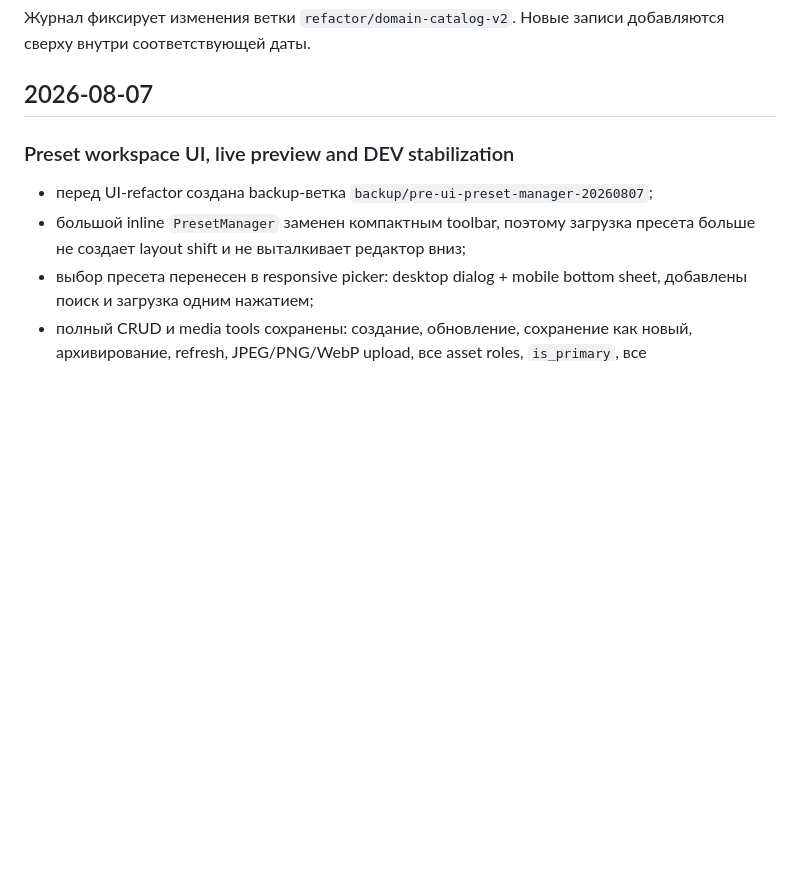
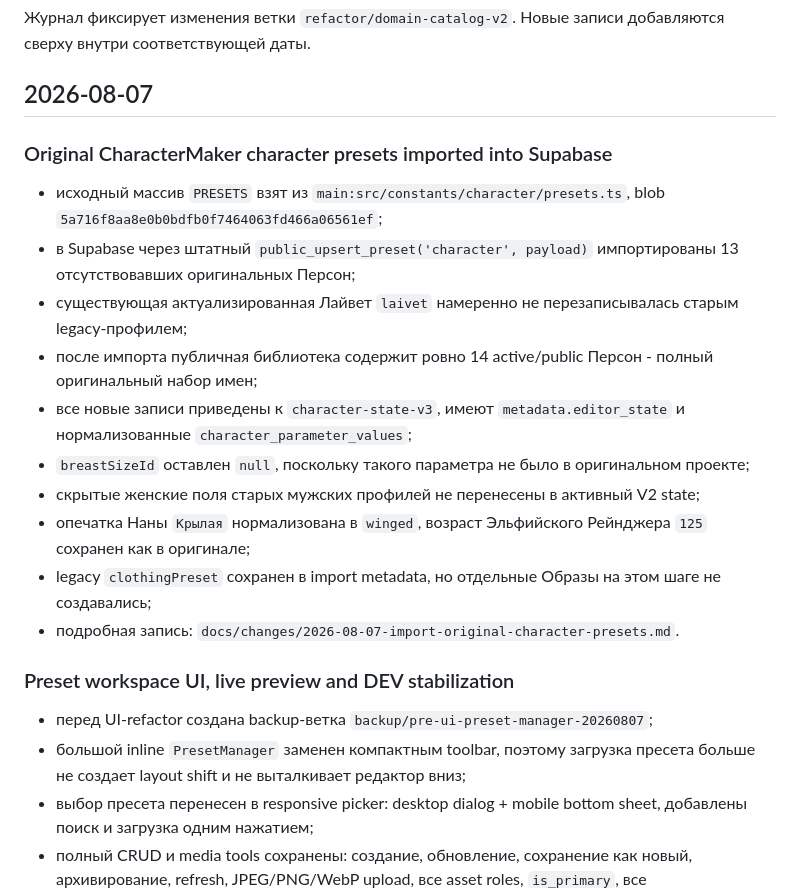
Before and after one commit to Abestreid/CharacterMaker, a Markdown page: refactor-v2/docs/CHANGELOG.md, the part around the change. Drawn GitHub-style; blank space fills up the shorter version.

Commit message:
docs: log original character preset import

```diff
--- a/refactor-v2/docs/CHANGELOG.md
+++ b/refactor-v2/docs/CHANGELOG.md
@@ -3,6 +3,19 @@
 Журнал фиксирует изменения ветки `refactor/domain-catalog-v2`. Новые записи добавляются сверху внутри соответствующей даты.
 
 ## 2026-08-07
+
+### Original CharacterMaker character presets imported into Supabase
+
+- исходный массив `PRESETS` взят из `main:src/constants/character/presets.ts`, blob `5a716f8aa8e0b0bdfb0f7464063fd466a06561ef`;
+- в Supabase через штатный `public_upsert_preset('character', payload)` импортированы 13 отсутствовавших оригинальных Персон;
+- существующая актуализированная Лайвет `laivet` намеренно не перезаписывалась старым legacy-профилем;
+- после импорта публичная библиотека содержит ровно 14 active/public Персон - полный оригинальный набор имен;
+- все новые записи приведены к `character-state-v3`, имеют `metadata.editor_state` и нормализованные `character_parameter_values`;
+- `breastSizeId` оставлен `null`, поскольку такого параметра не было в оригинальном проекте;
+- скрытые женские поля старых мужских профилей не перенесены в активный V2 state;
+- опечатка Наны `Крылая` нормализована в `winged`, возраст Эльфийского Рейнджера `125` сохранен как в оригинале;
+- legacy `clothingPreset` сохранен в import metadata, но отдельные Образы на этом шаге не создавались;
+- подробная запись: `docs/changes/2026-08-07-import-original-character-presets.md`.
 
 ### Preset workspace UI, live preview and DEV stabilization
 
```
